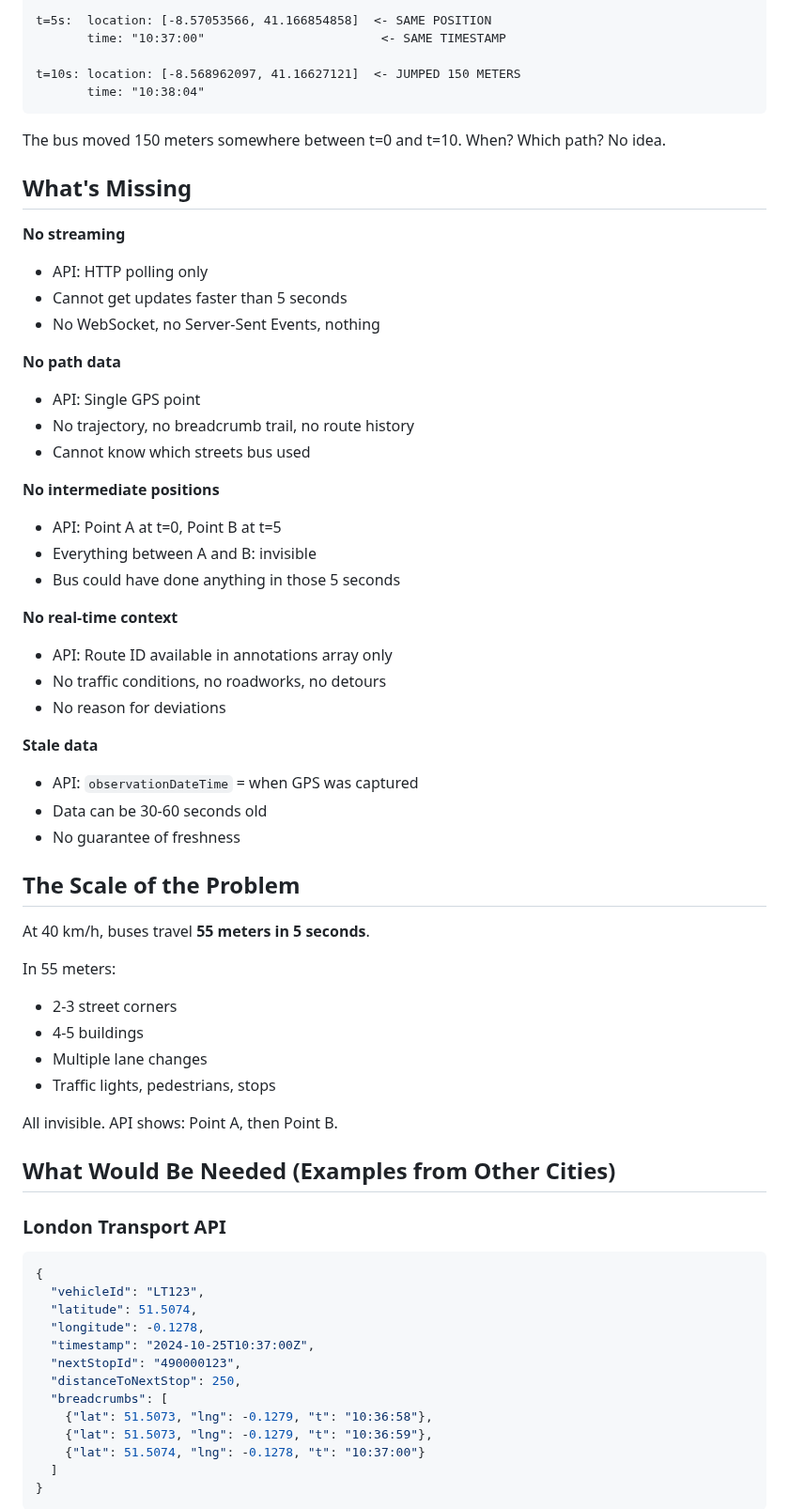
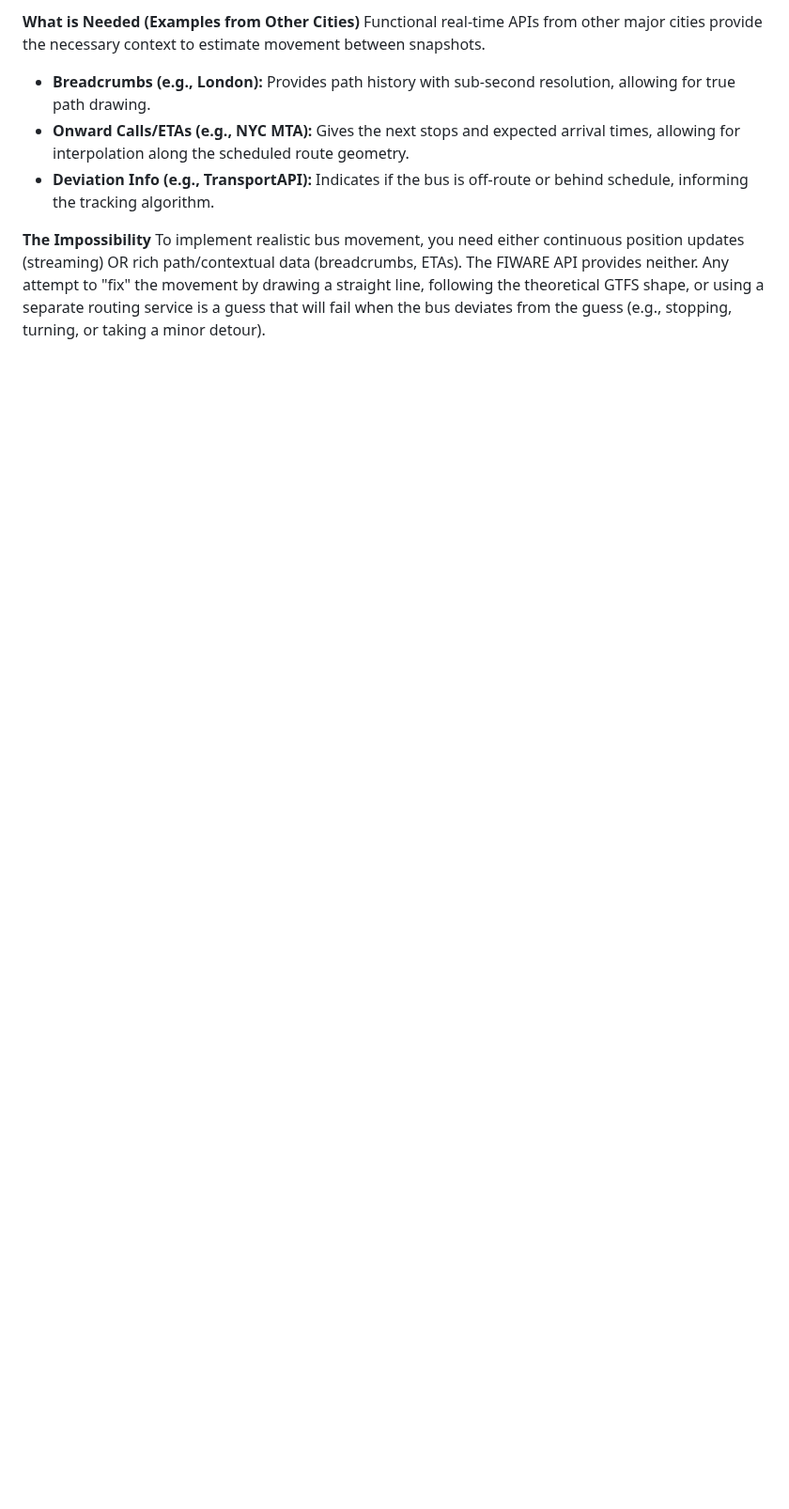
Before and after one commit to dapovoa/porto-gtfs-etl-pipeline, a Markdown page: API_LIMITATIONS.md, the part around one of its changes. Shown at 94% size. Rendered like a GitHub page; blank space fills up the shorter version.

````diff
--- a/API_LIMITATIONS.md
+++ b/API_LIMITATIONS.md
@@ -78,68 +75,12 @@ t=0s:  location: [-8.57053566, 41.166854858]
 
-t=5s:  location: [-8.57053566, 41.166854858]  <- SAME POSITION
-       time: "10:37:00"                        <- SAME TIMESTAMP
+**What is Needed (Examples from Other Cities)**
+Functional real-time APIs from other major cities provide the necessary context to estimate movement between snapshots.
+*   **Breadcrumbs (e.g., London):** Provides path history with sub-second resolution, allowing for true path drawing.
+*   **Onward Calls/ETAs (e.g., NYC MTA):** Gives the next stops and expected arrival times, allowing for interpolation along the scheduled route geometry.
+*   **Deviation Info (e.g., TransportAPI):** Indicates if the bus is off-route or behind schedule, informing the tracking algorithm.
 
-t=10s: location: [-8.568962097, 41.16627121]  <- JUMPED 150 METERS
-       time: "10:38:04"
-```
+**The Impossibility**
+To implement realistic bus movement, you need either continuous position updates (streaming) OR rich path/contextual data (breadcrumbs, ETAs).
+The FIWARE API provides neither.
+Any attempt to "fix" the movement by drawing a straight line, following the theoretical GTFS shape, or using a separate routing service is a guess that will fail when the bus deviates from the guess (e.g., stopping, turning, or taking a minor detour).
 
-The bus moved 150 meters somewhere between t=0 and t=10. When? Which path? No idea.
-
-## What's Missing
-
-**No streaming**
-- API: HTTP polling only
-- Cannot get updates faster than 5 seconds
-- No WebSocket, no Server-Sent Events, nothing
-
-**No path data**
-- API: Single GPS point
-- No trajectory, no breadcrumb trail, no route history
-- Cannot know which streets bus used
-
-**No intermediate positions**
-- API: Point A at t=0, Point B at t=5
-- Everything between A and B: invisible
-- Bus could have done anything in those 5 seconds
-
-**No real-time context**
-- API: Route ID available in annotations array only
-- No traffic conditions, no roadworks, no detours
-- No reason for deviations
-
-**Stale data**
-- API: `observationDateTime` = when GPS was captured
-- Data can be 30-60 seconds old
-- No guarantee of freshness
-
-## The Scale of the Problem
-
-At 40 km/h, buses travel **55 meters in 5 seconds**.
-
-In 55 meters:
-- 2-3 street corners
-- 4-5 buildings
-- Multiple lane changes
-- Traffic lights, pedestrians, stops
-
-All invisible. API shows: Point A, then Point B.
-
-## What Would Be Needed (Examples from Other Cities)
-
-### London Transport API
-```json
-{
-  "vehicleId": "LT123",
-  "latitude": 51.5074,
-  "longitude": -0.1278,
-  "timestamp": "2024-10-25T10:37:00Z",
-  "nextStopId": "490000123",
-  "distanceToNextStop": 250,
-  "breadcrumbs": [
-    {"lat": 51.5073, "lng": -0.1279, "t": "10:36:58"},
-    {"lat": 51.5073, "lng": -0.1279, "t": "10:36:59"},
-    {"lat": 51.5074, "lng": -0.1278, "t": "10:37:00"}
-  ]
-}
-```
-
````
Also changed, not shown: other parts of API_LIMITATIONS.md (+39 -129 lines), PROJECT.md (added, +71 -0 lines), README.md (+57 -53 lines).
